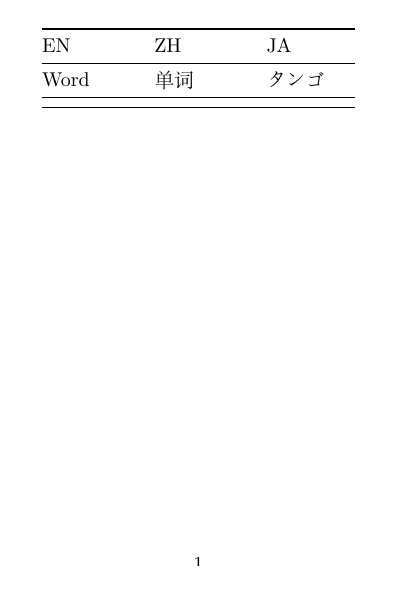
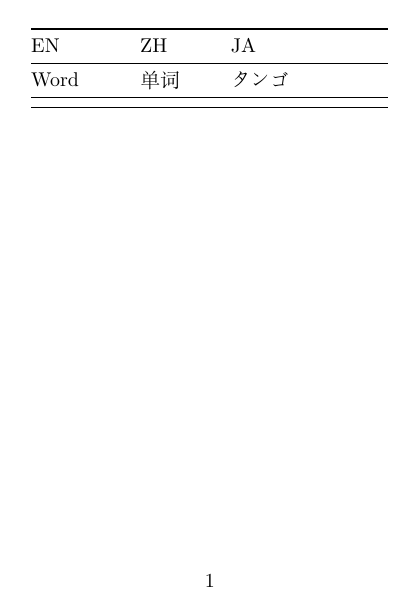
Before and after one commit to LaoshuBaby/japanese-technical-dict, a LaTeX document (src/template/main.tex): the whole page. Compiled offline with XeLaTeX; a missing font is replaced by an installed copy or a similar font.

Commit message:
fix: 优化LaTeX文件布局和尺寸

```diff
--- a/src/template/main.tex
+++ b/src/template/main.tex
@@ -3,7 +3,7 @@
 
 % \documentclass{article}
 
-\documentclass[10pt]{article} % 设置默认字号为10pt
+\documentclass[4pt]{article} % 设置默认字号为10pt
 
 \usepackage[utf8]{inputenc} % 输入编码
 \usepackage[T1]{fontenc} % 字体编码
@@ -20,12 +20,12 @@
 
 % 设定页面大小，你可以根据自己的需要调整
 \geometry{
-  paperwidth=7cm,
-  paperheight=10cm, % 这里是打开后的尺寸，所以是5cm的两倍
-  left=0.5cm,
-  right=0.5cm,
-  top=0.5cm,
-  bottom=1cm
+  paperwidth=74mm,
+  paperheight=105mm,
+  left=5mm,
+  right=5mm,
+  top=5mm,
+  bottom=12mm
 }
 
 % 设置multicol环境的分隔线没有距离
@@ -34,12 +34,14 @@
 \begin{document}
 % \begin{multicols}{2} % 开始双栏
 
-    \begin{longtable}{@{}p{\dimexpr0.33\linewidth-2\tabcolsep}%
-                       p{\dimexpr0.33\linewidth-2\tabcolsep}%
-                       p{\dimexpr0.33\linewidth-2\tabcolsep}@{}}
+\begin{longtable}{@{}p{\dimexpr0.3\linewidth-2\tabcolsep}%
+	p{\dimexpr0.25\linewidth-2\tabcolsep}%
+	p{\dimexpr0.5\linewidth-2\tabcolsep}@{}}
 
 	\toprule % 表格顶部的横线
-    EN & ZH & JA \\ \midrule
+	\normalsize
+	EN   & ZH     & JA        \\ \midrule
+
 	\endhead % 表格头部定义结束
 
 	\midrule
```
Also changed, not shown: src/template/main.tex (2 more changed lines). Lines whose indentation alone changed are shown as unchanged.
